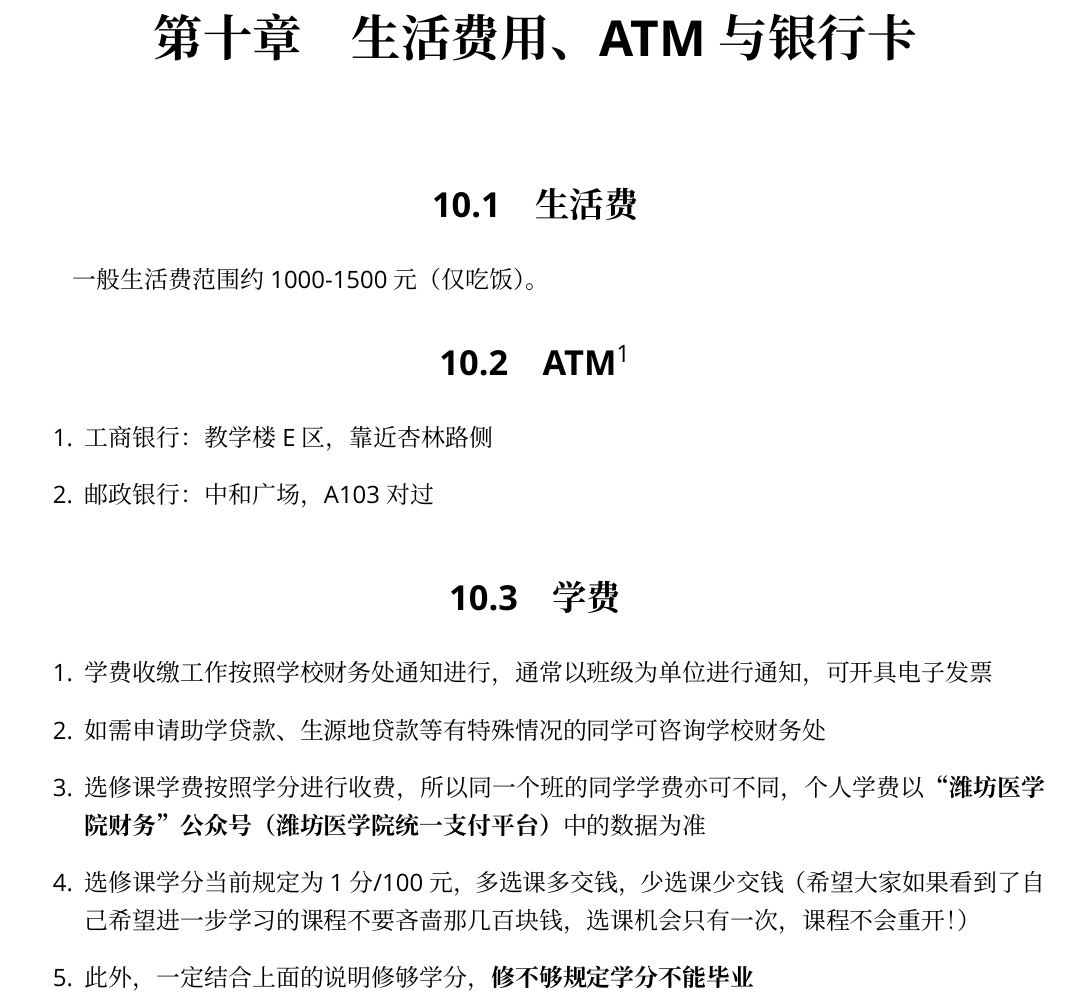
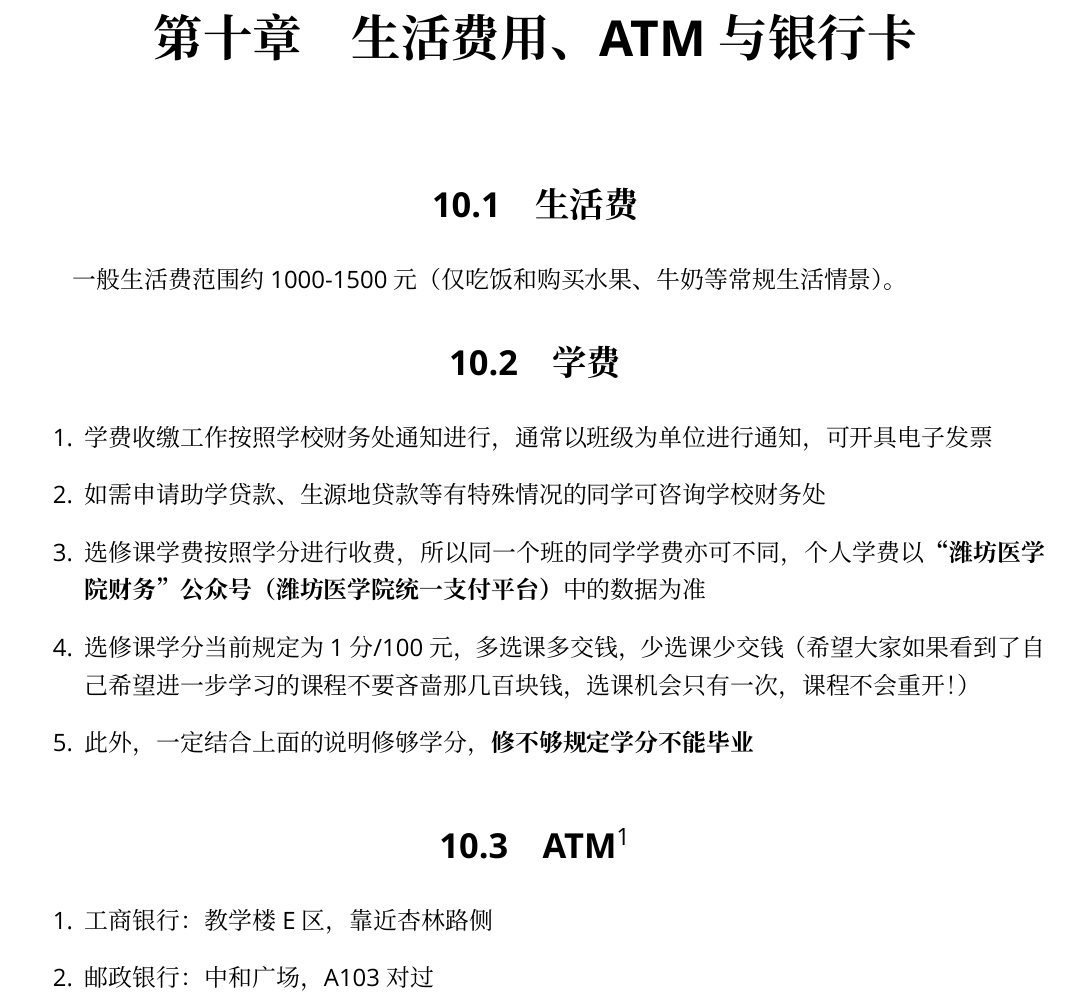
Before and after one commit to Mikachu2333/sdsmu_welcome_tex, a LaTeX document (main.tex, which reads chapter10.tex): part of page 25 of 25, cut so that both start at the same text. Compiled offline with XeLaTeX; a missing font is replaced by an installed copy or a similar font.

Commit message:
improve C10

```diff
--- a/chapter10.tex
+++ b/chapter10.tex
@@ -1,13 +1,7 @@
 %chapter10
 \chapter[生活费用、ATM与银行卡]{生活费用、ATM与银行卡}
 \section[生活费]{生活费}
-一般生活费范围约1000-1500元（仅吃饭）。
-\section[ATM]{ATM\footnotemark}
-\footnotetext{可能有动态调整，详情见各银行官网。}
-\begin{enumerate}
-    \item 工商银行：教学楼E区，靠近杏林路侧
-    \item 邮政银行：中和广场，A103对过
-\end{enumerate}
+一般生活费范围约1000-1500元（仅吃饭和购买水果、牛奶等常规生活情景）。
 
 \section[学费]{学费}
 \begin{enumerate}
@@ -18,5 +12,12 @@
     \item 此外，一定结合上面的说明修够学分，\textbf{修不够规定学分不能毕业}
 \end{enumerate}
 
+\section[ATM]{ATM\footnotemark}
+\footnotetext{可能有动态调整，详情见各银行官网。}
+\begin{enumerate}
+    \item 工商银行：教学楼E区，靠近杏林路侧
+    \item 邮政银行：中和广场，A103对过
+\end{enumerate}
+
 \section[银行卡]{银行卡}
 学校随录取通知书寄出未激活银行卡一张，请按照官方提示进行操作。该银行卡将在大学5年中用于奖助学金和助学贷款发放等用途
```
